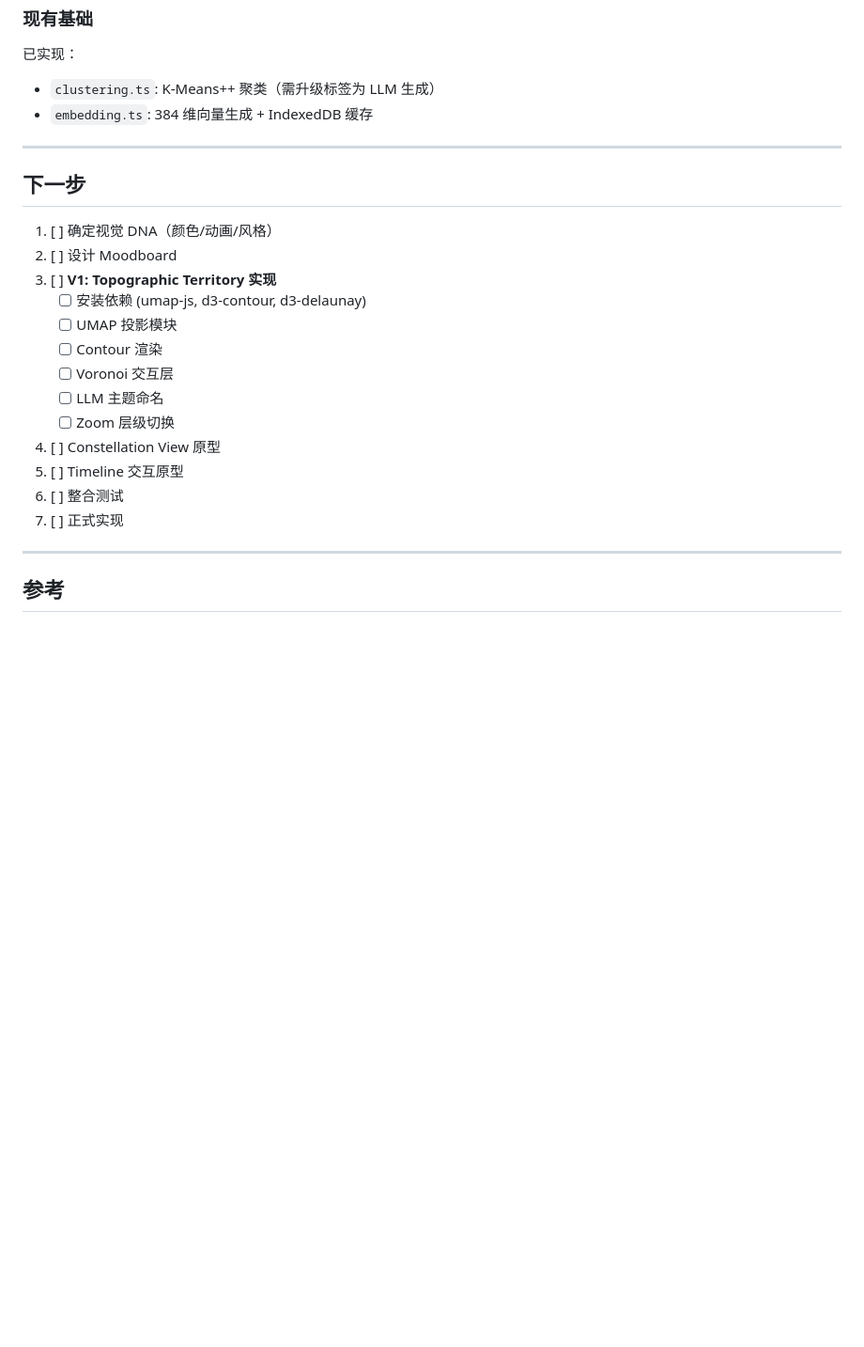
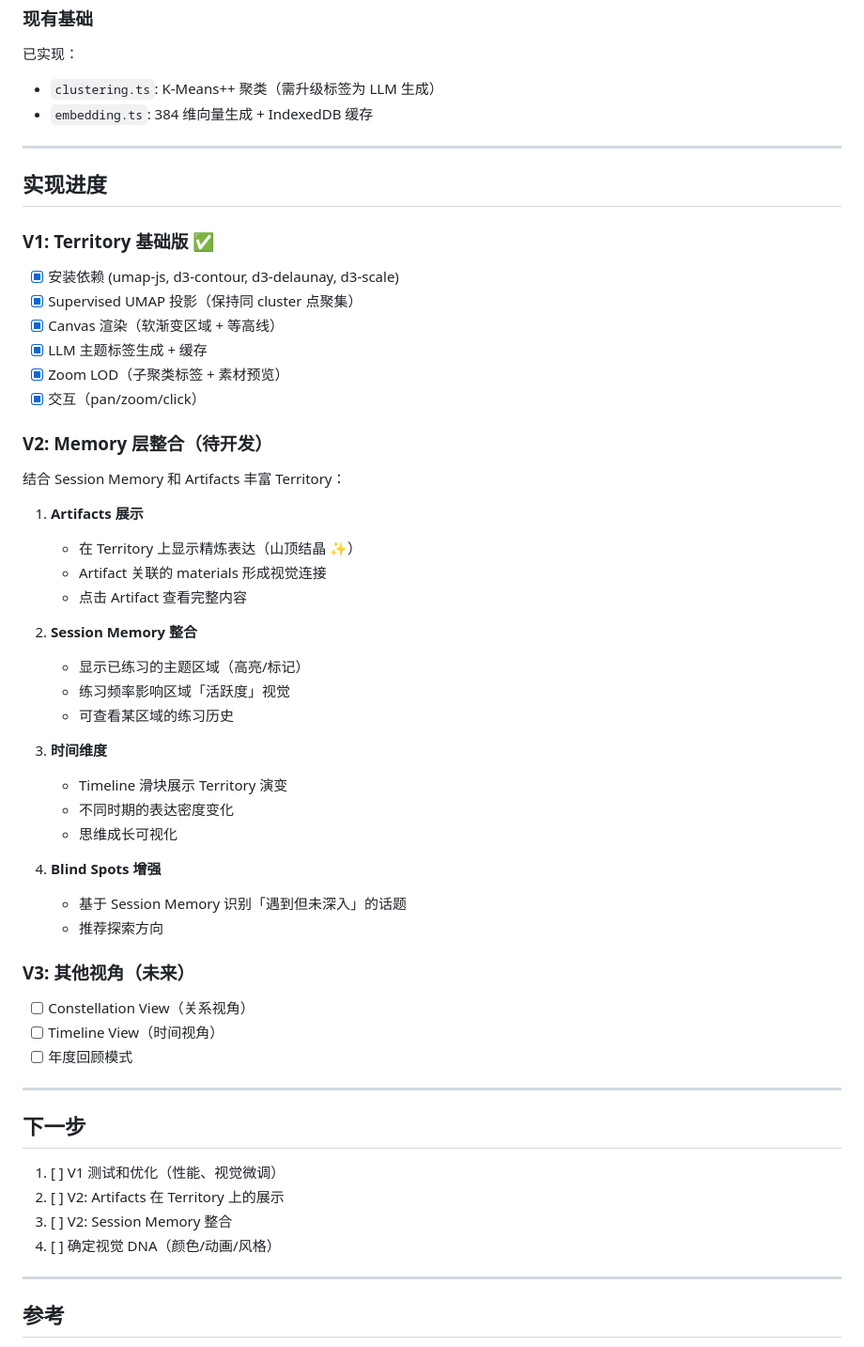
Before and after one commit to LuluuLii/echo, a Markdown page: docs/insights-design.md, the part around the change. Shown at 94% size. GitHub-like rendering; blank space fills up the shorter version.

Commit message:
docs: Update Insights design with V1 progress and V2 plans
- Mark V1 Territory implementation as complete
- Add V2 plans for Memory layer integration:
  - Artifacts display on Territory
  - Session Memory integration
  - Timeline dimension
  - Enhanced Blind Spots
- Reorganize next steps

Co-Authored-By: Claude Opus 4.5 <noreply@anthropic.com>

```diff
--- a/docs/insights-design.md
+++ b/docs/insights-design.md
@@ -564,21 +564,54 @@ const ZOOM_LEVELS: ZoomLevel[] = [
 
 ---
 
+## 实现进度
+
+### V1: Territory 基础版 ✅
+
+- [x] 安装依赖 (umap-js, d3-contour, d3-delaunay, d3-scale)
+- [x] Supervised UMAP 投影（保持同 cluster 点聚集）
+- [x] Canvas 渲染（软渐变区域 + 等高线）
+- [x] LLM 主题标签生成 + 缓存
+- [x] Zoom LOD（子聚类标签 + 素材预览）
+- [x] 交互（pan/zoom/click）
+
+### V2: Memory 层整合（待开发）
+
+结合 Session Memory 和 Artifacts 丰富 Territory：
+
+1. **Artifacts 展示**
+   - 在 Territory 上显示精炼表达（山顶结晶 ✨）
+   - Artifact 关联的 materials 形成视觉连接
+   - 点击 Artifact 查看完整内容
+
+2. **Session Memory 整合**
+   - 显示已练习的主题区域（高亮/标记）
+   - 练习频率影响区域「活跃度」视觉
+   - 可查看某区域的练习历史
+
+3. **时间维度**
+   - Timeline 滑块展示 Territory 演变
+   - 不同时期的表达密度变化
+   - 思维成长可视化
+
+4. **Blind Spots 增强**
+   - 基于 Session Memory 识别「遇到但未深入」的话题
+   - 推荐探索方向
+
+### V3: 其他视角（未来）
+
+- [ ] Constellation View（关系视角）
+- [ ] Timeline View（时间视角）
+- [ ] 年度回顾模式
+
+---
+
 ## 下一步
 
-1. [ ] 确定视觉 DNA（颜色/动画/风格）
-2. [ ] 设计 Moodboard
-3. [ ] **V1: Topographic Territory 实现**
-   - [ ] 安装依赖 (umap-js, d3-contour, d3-delaunay)
-   - [ ] UMAP 投影模块
-   - [ ] Contour 渲染
-   - [ ] Voronoi 交互层
-   - [ ] LLM 主题命名
-   - [ ] Zoom 层级切换
-4. [ ] Constellation View 原型
-5. [ ] Timeline 交互原型
-6. [ ] 整合测试
-7. [ ] 正式实现
+1. [ ] V1 测试和优化（性能、视觉微调）
+2. [ ] V2: Artifacts 在 Territory 上的展示
+3. [ ] V2: Session Memory 整合
+4. [ ] 确定视觉 DNA（颜色/动画/风格）
 
 ---
 
```
